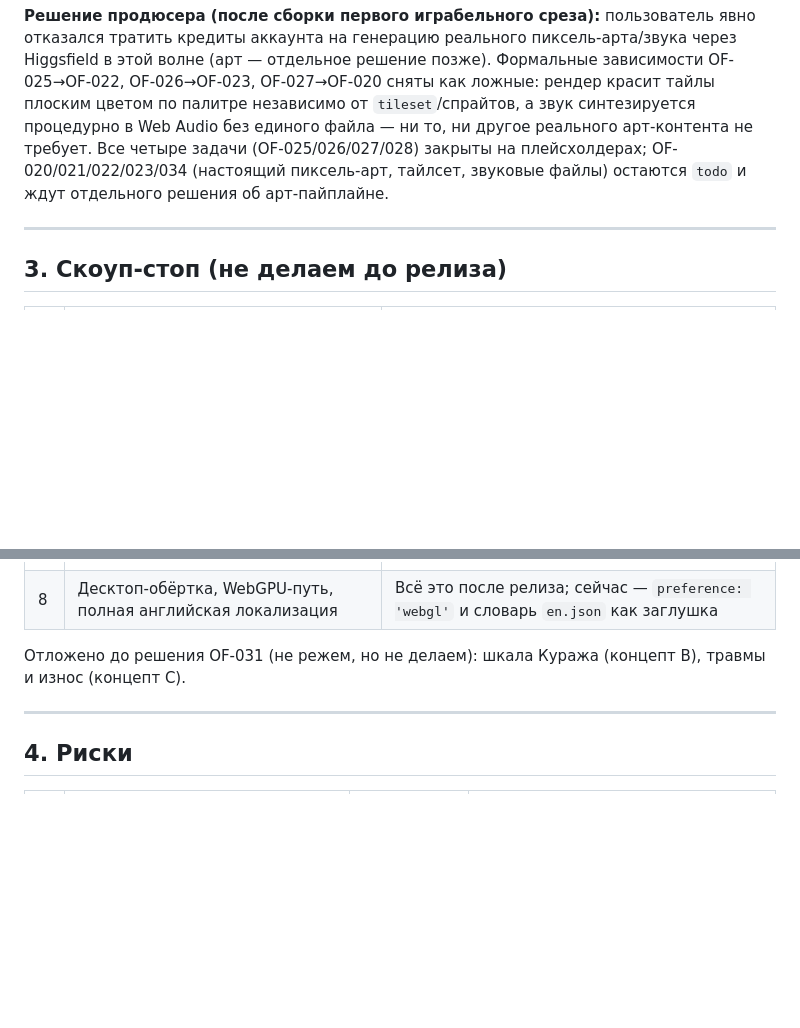
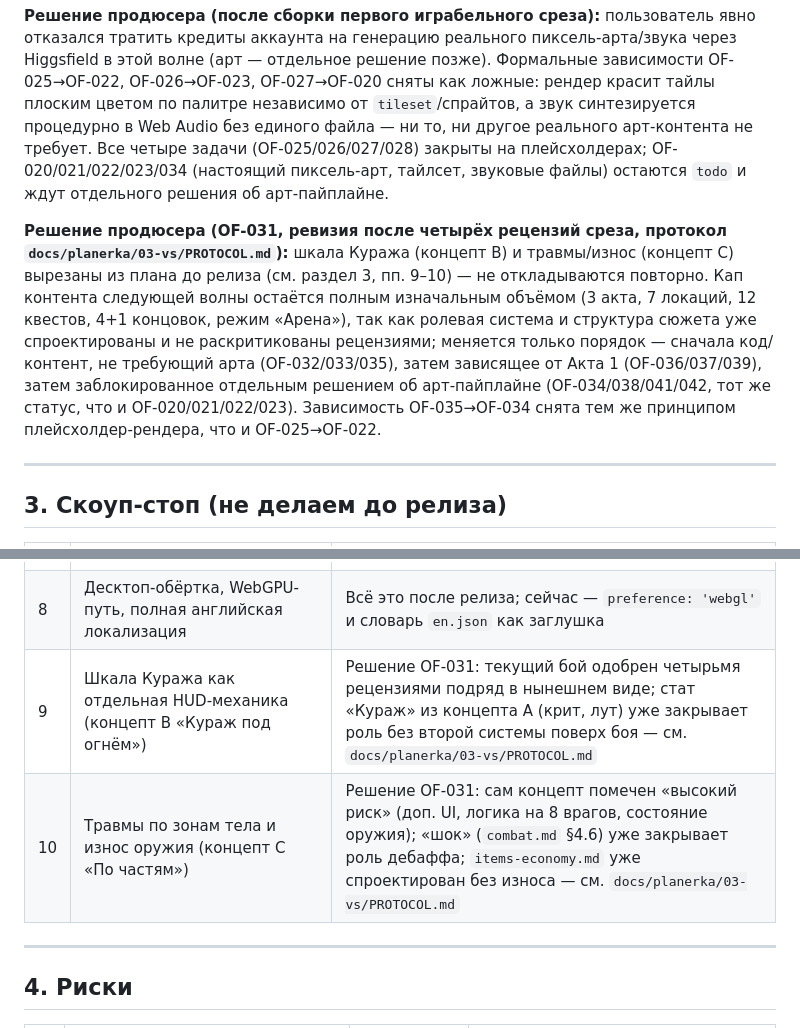
Before and after one commit to seqator/outfall, a Markdown page: docs/BACKLOG.md, 2 parts joined by grey strips. Drawn GitHub-style; blank space fills up the shorter version.

```diff
--- a/docs/BACKLOG.md
+++ b/docs/BACKLOG.md
@@ -79,6 +79,8 @@
 
 **Решение продюсера (после сборки первого играбельного среза):** пользователь явно отказался тратить кредиты аккаунта на генерацию реального пиксель-арта/звука через Higgsfield в этой волне (арт — отдельное решение позже). Формальные зависимости OF-025→OF-022, OF-026→OF-023, OF-027→OF-020 сняты как ложные: рендер красит тайлы плоским цветом по палитре независимо от `tileset`/спрайтов, а звук синтезируется процедурно в Web Audio без единого файла — ни то, ни другое реального арт-контента не требует. Все четыре задачи (OF-025/026/027/028) закрыты на плейсхолдерах; OF-020/021/022/023/034 (настоящий пиксель-арт, тайлсет, звуковые файлы) остаются `todo` и ждут отдельного решения об арт-пайплайне.
 
+**Решение продюсера (OF-031, ревизия после четырёх рецензий среза, протокол `docs/planerka/03-vs/PROTOCOL.md`):** шкала Куража (концепт B) и травмы/износ (концепт C) вырезаны из плана до релиза (см. раздел 3, пп. 9–10) — не откладываются повторно. Кап контента следующей волны остаётся полным изначальным объёмом (3 акта, 7 локаций, 12 квестов, 4+1 концовок, режим «Арена»), так как ролевая система и структура сюжета уже спроектированы и не раскритикованы рецензиями; меняется только порядок — сначала код/контент, не требующий арта (OF-032/033/035), затем зависящее от Акта 1 (OF-036/037/039), затем заблокированное отдельным решением об арт-пайплайне (OF-034/038/041/042, тот же статус, что и OF-020/021/022/023). Зависимость OF-035→OF-034 снята тем же принципом плейсхолдер-рендера, что и OF-025→OF-022.
+
 ---
 
 ## 3. Скоуп-стоп (не делаем до релиза)
@@ -93,8 +95,8 @@
 | 6 | Генератор персонажа перед первым шагом | Ломает сценарий «изометрия через 3 секунды»; пресет + кнопка настройки достаточно |
 | 7 | Катсцены и кинематографичные вставки | Игра не останавливается — это принцип концепта; слайды эпилога закрывают потребность |
 | 8 | Десктоп-обёртка, WebGPU-путь, полная английская локализация | Всё это после релиза; сейчас — `preference: 'webgl'` и словарь `en.json` как заглушка |
-
-Отложено до решения OF-031 (не режем, но не делаем): шкала Куража (концепт B), травмы и износ (концепт C).
+| 9 | Шкала Куража как отдельная HUD-механика (концепт B «Кураж под огнём») | Решение OF-031: текущий бой одобрен четырьмя рецензиями подряд в нынешнем виде; стат «Кураж» из концепта A (крит, лут) уже закрывает роль без второй системы поверх боя — см. `docs/planerka/03-vs/PROTOCOL.md` |
+| 10 | Травмы по зонам тела и износ оружия (концепт C «По частям») | Решение OF-031: сам концепт помечен «высокий риск» (доп. UI, логика на 8 врагов, состояние оружия); «шок» (`combat.md` §4.6) уже закрывает роль дебаффа; `items-economy.md` уже спроектирован без износа — см. `docs/planerka/03-vs/PROTOCOL.md` |
 
 ---
 
```
Also changed, not shown: other parts of docs/BACKLOG.md (+4 -4 lines), 1 other file.
